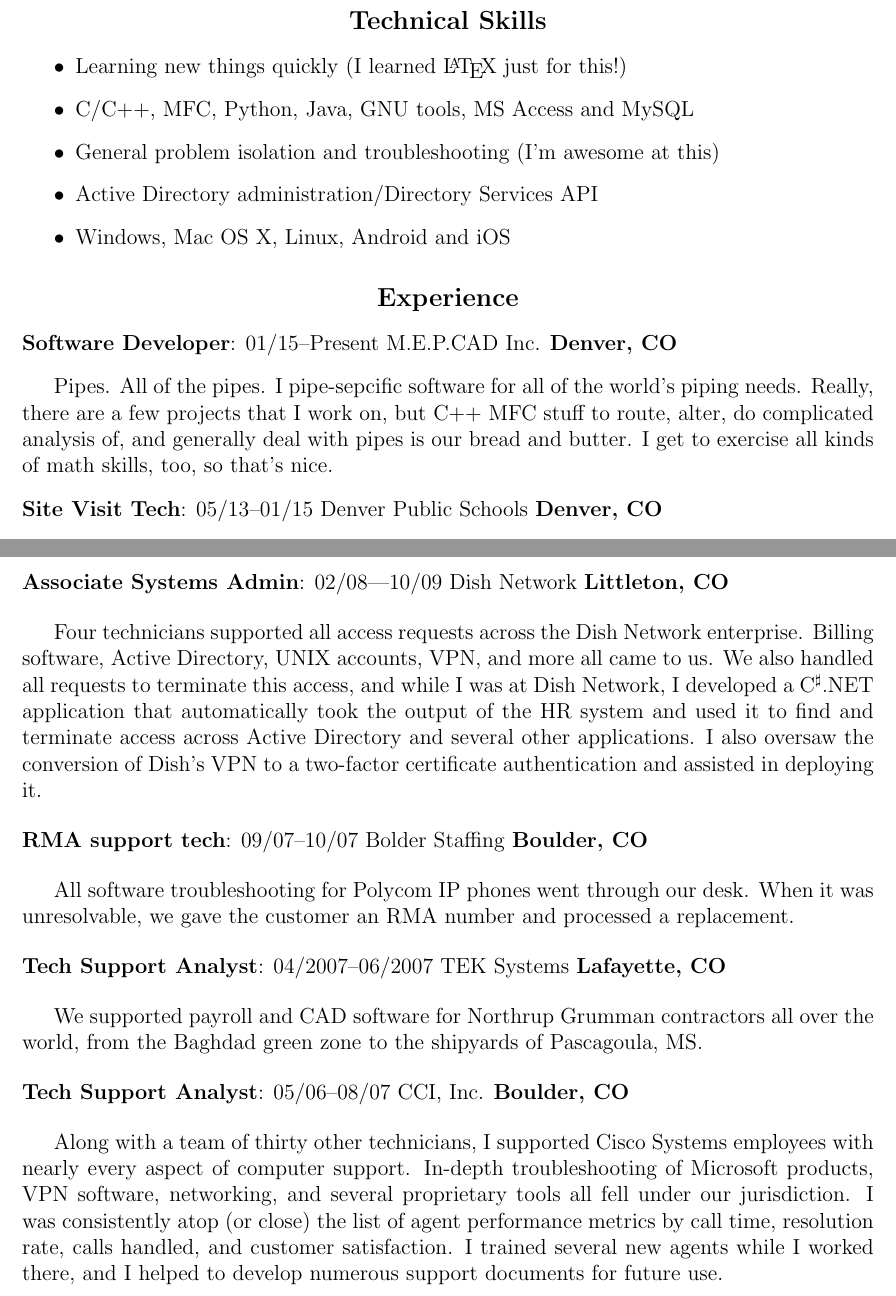
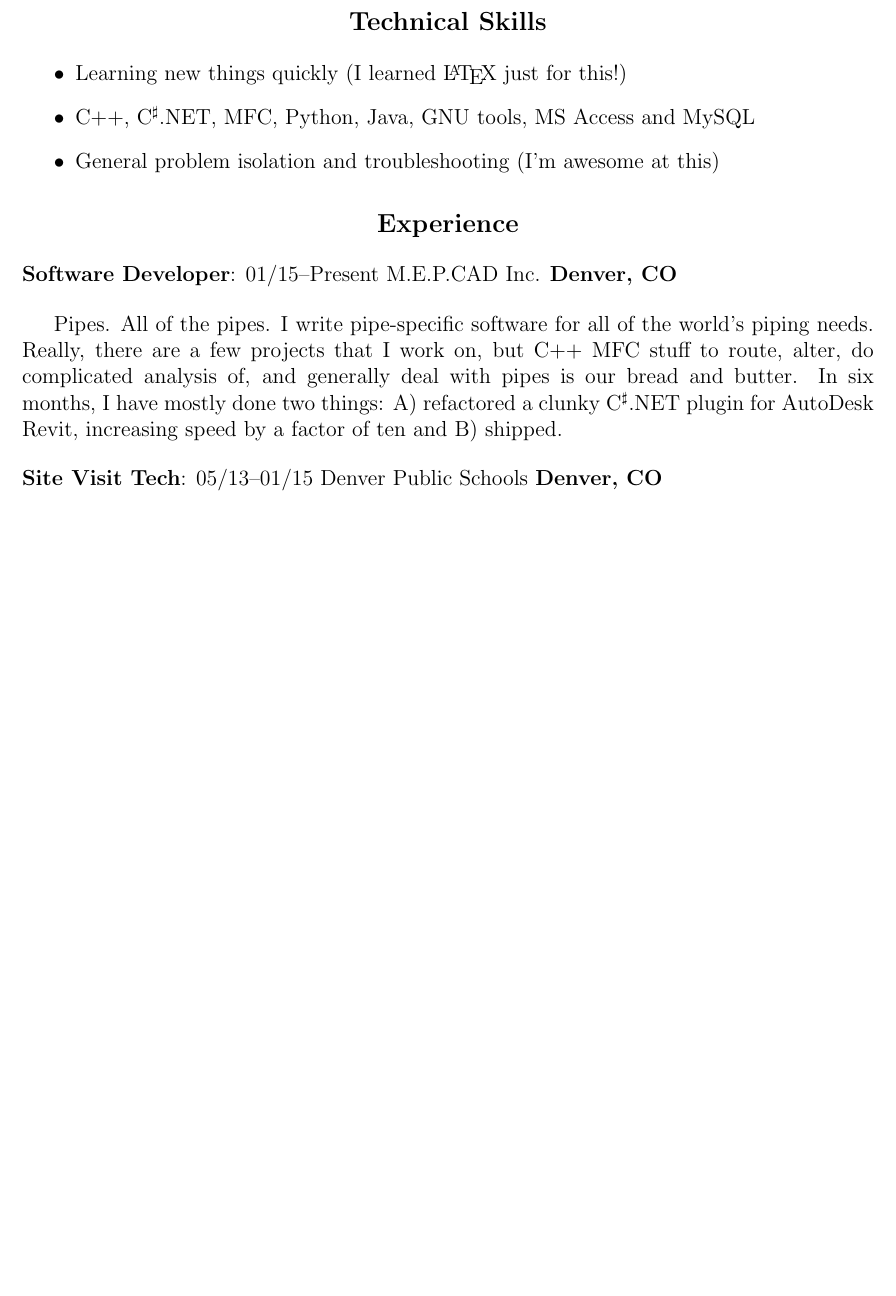
Before and after one commit to dtimm/resume, a LaTeX CV (resume.tex): two parts of pages 1 and 2 of 2 before the commit and part of the page after it, the two joined at a grey line, cut so that both start at the same text, the shorter picture padded with empty space. Compiled offline with pdfLaTeX.

Commit message:
Fixed a few errors, cut some chaff.

```diff
--- a/resume.tex
+++ b/resume.tex
@@ -21,10 +21,8 @@ T: \mbox{(303) 652-7177}
 
 \begin{itemize}
 \item Learning new things quickly (I learned \LaTeX{} just for this!)
-\item C/C++, MFC, Python, Java, GNU tools, MS Access and MySQL
+\item C++, C\textsuperscript{{$\sharp$}}.NET, MFC, Python, Java, GNU tools, MS Access and MySQL
 \item General problem isolation and troubleshooting (I'm awesome at this)
-\item Active Directory administration/Directory Services API
-\item Windows, Mac OS X, Linux, Android and iOS
 \end{itemize}
 
 \begin{center}
@@ -36,11 +34,12 @@ T: \mbox{(303) 652-7177}
 \textbf{Denver, CO}
 \end{flushleft}
 
-Pipes. All of the pipes. I pipe-sepcific software for all of the world's piping
-needs. Really, there are a few projects that I work on, but C++ MFC stuff to
-route, alter, do complicated analysis of, and generally deal with pipes is our
-bread and butter. I get to exercise all kinds of math skills, too, so that's
-nice.
+Pipes. All of the pipes. I write pipe-specific software for all of the world's
+piping needs. Really, there are a few projects that I work on, but C++ MFC
+stuff to route, alter, do complicated analysis of, and generally deal with
+pipes is our bread and butter. In six months, I have mostly done two things:
+A) refactored a clunky C\textsuperscript{{$\sharp$}}.NET plugin for AutoDesk Revit,
+increasing speed by a factor of ten and B) shipped.
 
 \begin{flushleft}
 \textbf{Site Visit Tech}: 05/13--01/15 Denver Public Schools
@@ -73,48 +72,4 @@ was expected to take advantage of them. The curriculum takes students through
 basic fabrication, machining, woodworking, and design/function courses,
 covering special tools and techniques as they apply to the trade. I completed
 the program with a 3.3 GPA.
-
-\newpage
-\begin{flushleft}
-\textbf{Associate Systems Admin}: 02/08---10/09 Dish Network
-\textbf{Littleton, CO}
-\end{flushleft}
-
-Four technicians supported all access requests across the Dish Network
-enterprise. Billing software, Active Directory, UNIX accounts, VPN, and more
-all came to us. We also handled all requests to terminate this access, and
-while I was at Dish Network, I developed a C\textsuperscript{{$\sharp$}}.NET
-application that automatically took the output of the HR system and used it to
-find and terminate access across Active Directory and several other
-applications. I also oversaw the conversion of Dish's VPN to a two-factor
-certificate authentication and assisted in deploying it.
-
-\begin{flushleft}
-\textbf{RMA support tech}: 09/07--10/07 Bolder Staffing \textbf{Boulder, CO}
-\end{flushleft}
-
-All software troubleshooting for Polycom IP phones went through our desk. When
-it was unresolvable, we gave the customer an RMA number and processed a
-replacement.
-
-\begin{flushleft}
-\textbf{Tech Support Analyst}: 04/2007--06/2007 TEK Systems
-\textbf{Lafayette, CO}
-\end{flushleft}
-
-We supported payroll and CAD software for Northrup Grumman contractors all over
-the world, from the Baghdad green zone to the shipyards of Pascagoula, MS.
-
-\begin{flushleft}
-\textbf{Tech Support Analyst}: 05/06--08/07 CCI, Inc. \textbf{Boulder, CO}
-\end{flushleft}
-
-Along with a team of thirty other technicians, I supported Cisco Systems
-employees with nearly every aspect of computer support. In-depth
-troubleshooting of Microsoft products, VPN software, networking, and several
-proprietary tools all fell under our jurisdiction. I was consistently atop
-(or close) the list of agent performance metrics by call time, resolution rate,
-calls handled, and customer satisfaction. I trained several new agents while
-I worked there, and I helped to develop numerous support documents for future
-use.
 \end{document}
```
Also changed, not shown: resume.pdf.
